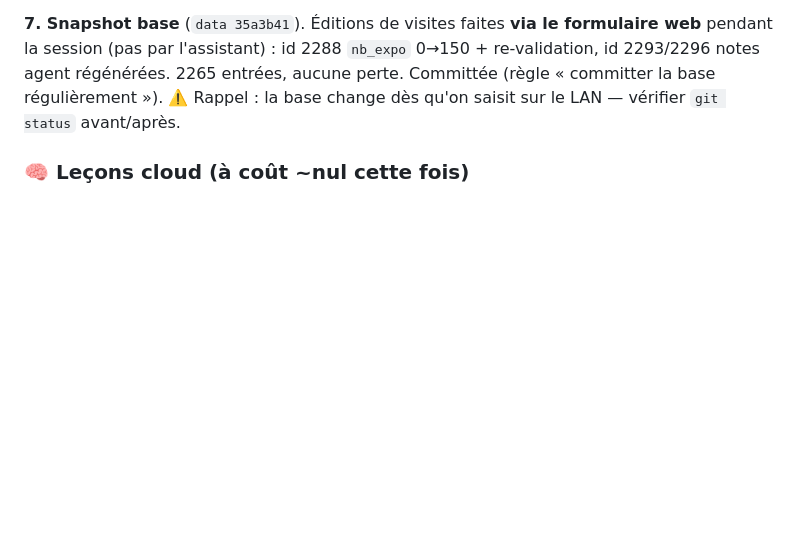
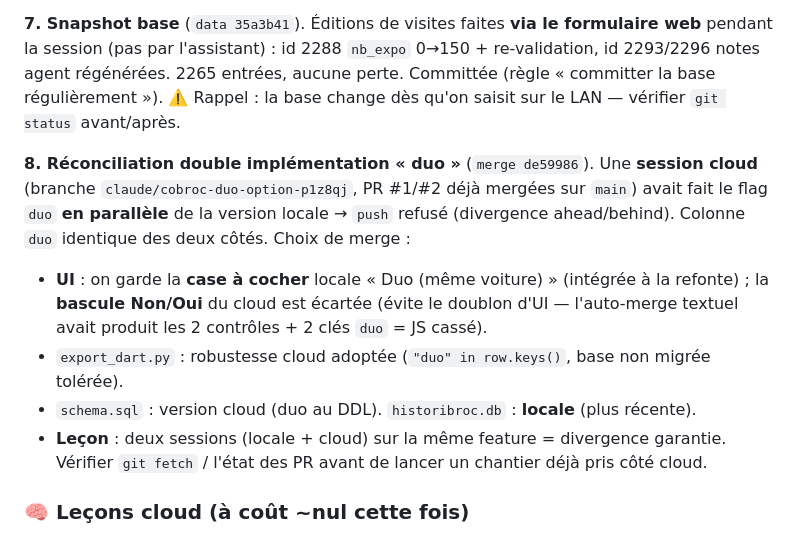
Before and after one commit to PML54/cobroc, a Markdown page: suivi.md, the part around the change. GitHub-like rendering; blank space fills up the shorter version.

Commit message:
docs: suivi — réconciliation double implémentation duo (merge cloud)
Co-Authored-By: Claude Opus 4.8 <noreply@anthropic.com>

```diff
--- a/suivi.md
+++ b/suivi.md
@@ -90,6 +90,18 @@ formulaire web** pendant la session (pas par l'assistant) : id 2288 `nb_expo`
 0→150 + re-validation, id 2293/2296 notes agent régénérées. 2265 entrées, aucune
 perte. Committée (règle « committer la base régulièrement »). ⚠️ Rappel : la base
 change dès qu'on saisit sur le LAN — vérifier `git status` avant/après.
+
+**8. Réconciliation double implémentation « duo »** (`merge de59986`). Une **session
+cloud** (branche `claude/cobroc-duo-option-p1z8qj`, PR #1/#2 déjà mergées sur `main`)
+avait fait le flag `duo` **en parallèle** de la version locale → `push` refusé
+(divergence ahead/behind). Colonne `duo` identique des deux côtés. Choix de merge :
+- **UI** : on garde la **case à cocher** locale « Duo (même voiture) » (intégrée à la
+  refonte) ; la **bascule Non/Oui** du cloud est écartée (évite le doublon d'UI —
+  l'auto-merge textuel avait produit les 2 contrôles + 2 clés `duo` = JS cassé).
+- `export_dart.py` : robustesse cloud adoptée (`"duo" in row.keys()`, base non migrée tolérée).
+- `schema.sql` : version cloud (duo au DDL). `historibroc.db` : **locale** (plus récente).
+- **Leçon** : deux sessions (locale + cloud) sur la même feature = divergence garantie.
+  Vérifier `git fetch` / l'état des PR avant de lancer un chantier déjà pris côté cloud.
 
 ### 🧠 Leçons cloud (à coût ~nul cette fois)
 
```
